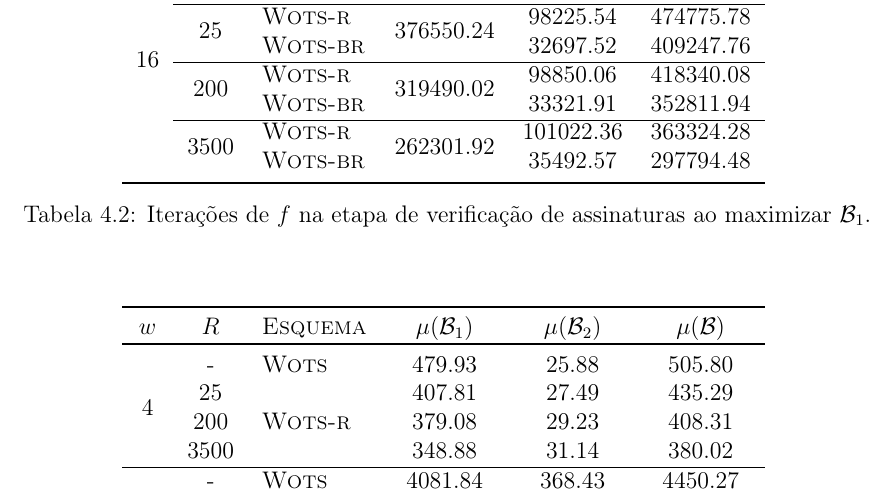
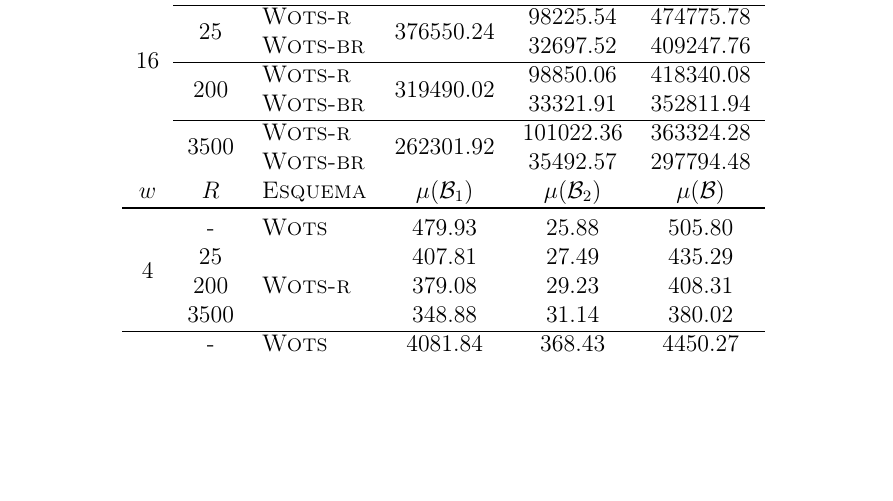
Before and after one commit to zambonin/bsc, a LaTeX document (bsc.tex): part of page 44 of 49, cut so that both start at the same text, the shorter picture padded with empty space. Compiled offline with pdfLaTeX.

Commit message:
sharelatex: update bsc.tex from r37367 to r37368

```diff
--- a/bsc.tex
+++ b/bsc.tex
@@ -1971,17 +1971,7 @@ Os valores na Tabela~\ref{tab:2} consistem da média aritmética de $2^{14}$ con
     & \multirow{2}{*}{3500}
        &  \textsc{Wots-r} &  \multirow{2}{*}{262301.92} &  101022.36 &  363324.28 \\
      & & \textsc{Wots-br} &      &   35492.57 &  297794.48 \\
-    \bottomrule
-    \end{tabular}
-    \label{tab:2}
-    \caption{Iterações de $f$ na etapa de verificação de assinaturas ao maximizar $\mathcal{B}_1$.}
-\end{table}
-
-\begin{table}[htbp]
-    \setlength{\tabcolsep}{7pt}
-    \centering
-    \begin{tabular}{cclccc}
-    \toprule
+
     $w$ & $R$ & \textsc{Esquema} & $\mu(\mathcal{B}_1)$ & $\mu(\mathcal{B}_2)$ & $\mu(\mathcal{B})$ \\
     \toprule
     \multirow{4}{*}{4} & -
```
